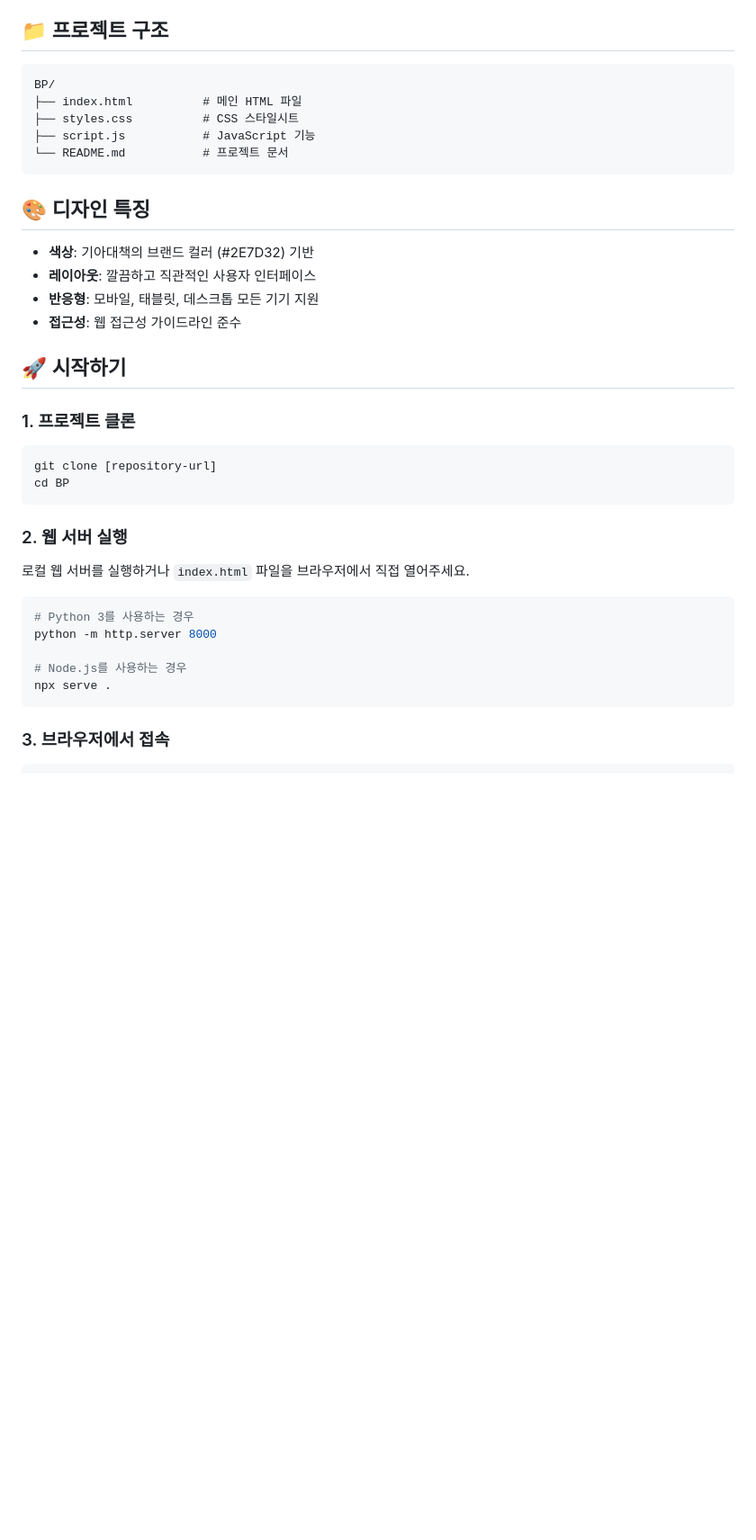
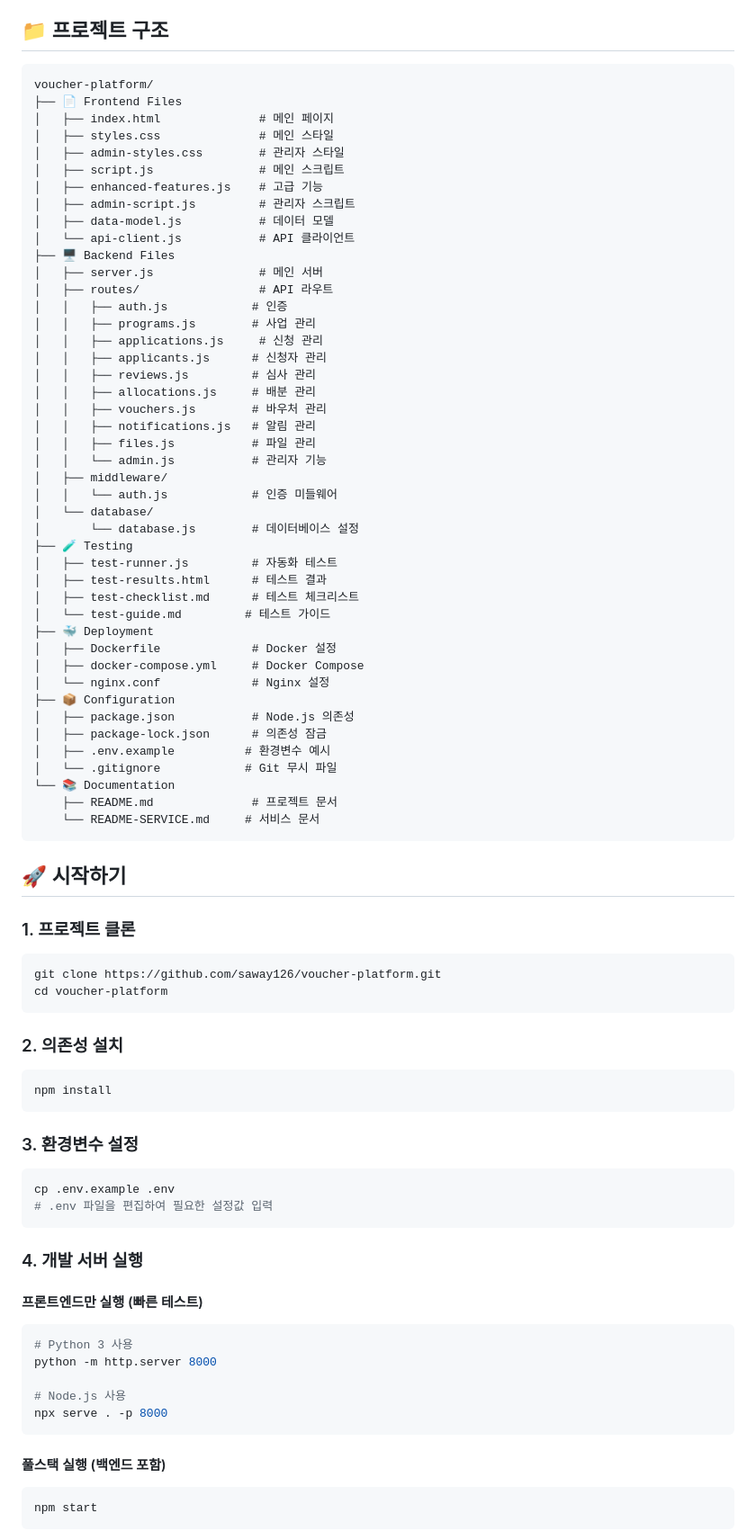
Before and after one commit to saway126/voucher-platform, a Markdown page: README.md, the part around the change printed below. Shown: that part at 90% size. Drawn GitHub-style; blank space fills up the shorter version.

Commit message:
docs: README.md 대폭 개선 - 프로젝트 구조, 기능, 사용법 상세 설명 추가

````diff
--- a/README.md
+++ b/README.md
@@ -40,38 +61,83 @@
 ## 📁 프로젝트 구조
 
 ```
-BP/
-├── index.html          # 메인 HTML 파일
-├── styles.css          # CSS 스타일시트
-├── script.js           # JavaScript 기능
-└── README.md           # 프로젝트 문서
+voucher-platform/
+├── 📄 Frontend Files
+│   ├── index.html              # 메인 페이지
+│   ├── styles.css              # 메인 스타일
+│   ├── admin-styles.css        # 관리자 스타일
+│   ├── script.js               # 메인 스크립트
+│   ├── enhanced-features.js    # 고급 기능
+│   ├── admin-script.js         # 관리자 스크립트
+│   ├── data-model.js           # 데이터 모델
+│   └── api-client.js           # API 클라이언트
+├── 🖥️ Backend Files
+│   ├── server.js               # 메인 서버
+│   ├── routes/                 # API 라우트
+│   │   ├── auth.js            # 인증
+│   │   ├── programs.js        # 사업 관리
+│   │   ├── applications.js     # 신청 관리
+│   │   ├── applicants.js      # 신청자 관리
+│   │   ├── reviews.js         # 심사 관리
+│   │   ├── allocations.js     # 배분 관리
+│   │   ├── vouchers.js        # 바우처 관리
+│   │   ├── notifications.js   # 알림 관리
+│   │   ├── files.js           # 파일 관리
+│   │   └── admin.js           # 관리자 기능
+│   ├── middleware/
+│   │   └── auth.js            # 인증 미들웨어
+│   └── database/
+│       └── database.js        # 데이터베이스 설정
+├── 🧪 Testing
+│   ├── test-runner.js         # 자동화 테스트
+│   ├── test-results.html      # 테스트 결과
+│   ├── test-checklist.md      # 테스트 체크리스트
+│   └── test-guide.md         # 테스트 가이드
+├── 🐳 Deployment
+│   ├── Dockerfile             # Docker 설정
+│   ├── docker-compose.yml     # Docker Compose
+│   └── nginx.conf             # Nginx 설정
+├── 📦 Configuration
+│   ├── package.json           # Node.js 의존성
+│   ├── package-lock.json      # 의존성 잠금
+│   ├── .env.example          # 환경변수 예시
+│   └── .gitignore            # Git 무시 파일
+└── 📚 Documentation
+    ├── README.md              # 프로젝트 문서
+    └── README-SERVICE.md     # 서비스 문서
 ```
-
-## 🎨 디자인 특징
-
-- **색상**: 기아대책의 브랜드 컬러 (#2E7D32) 기반
-- **레이아웃**: 깔끔하고 직관적인 사용자 인터페이스
-- **반응형**: 모바일, 태블릿, 데스크톱 모든 기기 지원
-- **접근성**: 웹 접근성 가이드라인 준수
 
 ## 🚀 시작하기
 
 ### 1. 프로젝트 클론
 ```bash
-git clone [repository-url]
-cd BP
+git clone https://github.com/saway126/voucher-platform.git
+cd voucher-platform
 ```
 
-### 2. 웹 서버 실행
-로컬 웹 서버를 실행하거나 `index.html` 파일을 브라우저에서 직접 열어주세요.
+### 2. 의존성 설치
+```bash
+npm install
+```
 
+### 3. 환경변수 설정
 ```bash
-# Python 3를 사용하는 경우
+cp .env.example .env
+# .env 파일을 편집하여 필요한 설정값 입력
+```
+
+### 4. 개발 서버 실행
+
+#### 프론트엔드만 실행 (빠른 테스트)
+```bash
+# Python 3 사용
 python -m http.server 8000
 
-# Node.js를 사용하는 경우
-npx serve .
+# Node.js 사용
+npx serve . -p 8000
 ```
 
-### 3. 브라우저에서 접속
+#### 풀스택 실행 (백엔드 포함)
+```bash
+npm start
 ```
````
Also changed, not shown: other parts of README.md (+157 -70 lines).
